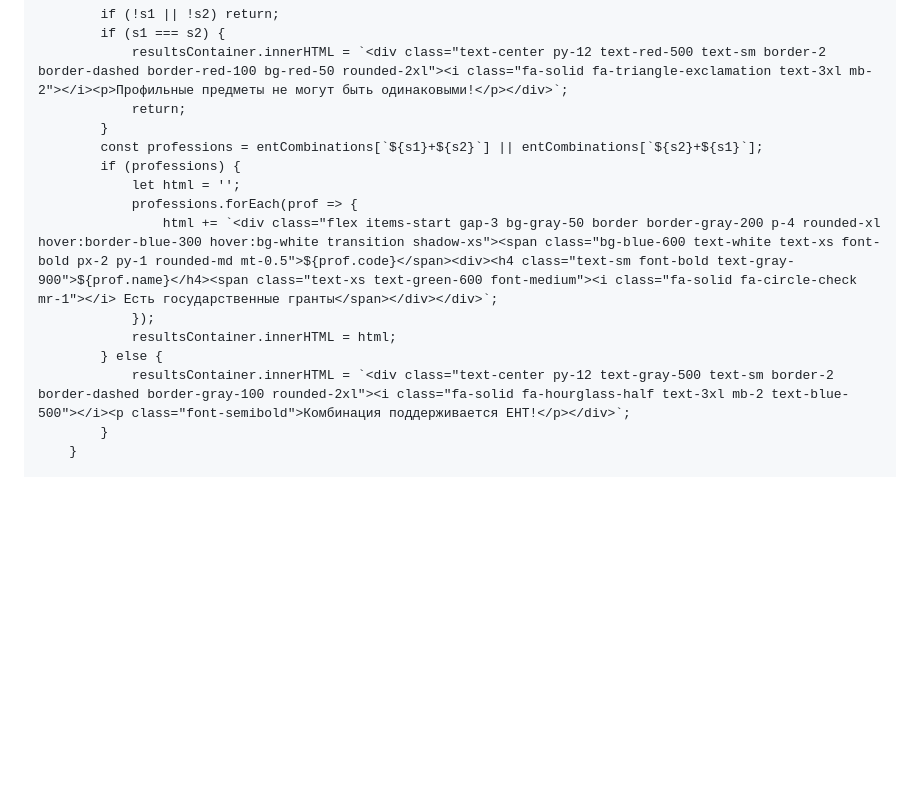
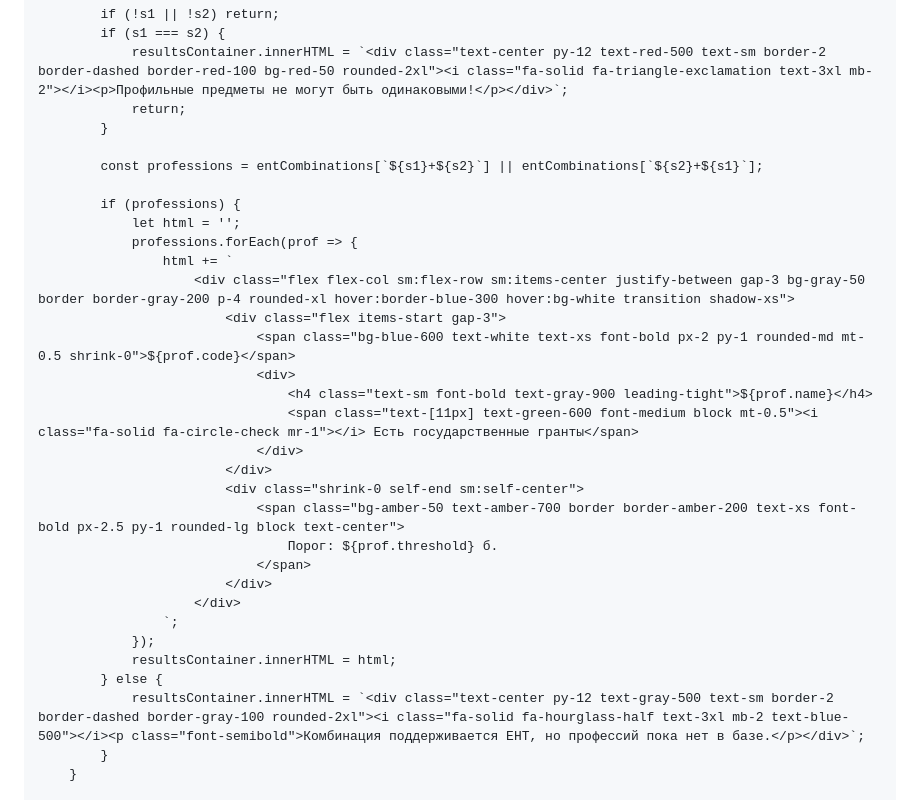
Before and after one commit to ILAXAIA/ArmanEdu, a Markdown page: README.md, the part around the change. Drawn GitHub-style; blank space fills up the shorter version.

```diff
--- a/README.md
+++ b/README.md
@@ -605,15 +605,32 @@
                 resultsContainer.innerHTML = `<div class="text-center py-12 text-red-500 text-sm border-2 border-dashed border-red-100 bg-red-50 rounded-2xl"><i class="fa-solid fa-triangle-exclamation text-3xl mb-2"></i><p>Профильные предметы не могут быть одинаковыми!</p></div>`;
                 return;
             }
+
             const professions = entCombinations[`${s1}+${s2}`] || entCombinations[`${s2}+${s1}`];
+
             if (professions) {
                 let html = '';
                 professions.forEach(prof => {
-                    html += `<div class="flex items-start gap-3 bg-gray-50 border border-gray-200 p-4 rounded-xl hover:border-blue-300 hover:bg-white transition shadow-xs"><span class="bg-blue-600 text-white text-xs font-bold px-2 py-1 rounded-md mt-0.5">${prof.code}</span><div><h4 class="text-sm font-bold text-gray-900">${prof.name}</h4><span class="text-xs text-green-600 font-medium"><i class="fa-solid fa-circle-check mr-1"></i> Есть государственные гранты</span></div></div>`;
+                    html += `
+                        <div class="flex flex-col sm:flex-row sm:items-center justify-between gap-3 bg-gray-50 border border-gray-200 p-4 rounded-xl hover:border-blue-300 hover:bg-white transition shadow-xs">
+                            <div class="flex items-start gap-3">
+                                <span class="bg-blue-600 text-white text-xs font-bold px-2 py-1 rounded-md mt-0.5 shrink-0">${prof.code}</span>
+                                <div>
+                                    <h4 class="text-sm font-bold text-gray-900 leading-tight">${prof.name}</h4>
+                                    <span class="text-[11px] text-green-600 font-medium block mt-0.5"><i class="fa-solid fa-circle-check mr-1"></i> Есть государственные гранты</span>
+                                </div>
+                            </div>
+                            <div class="shrink-0 self-end sm:self-center">
+                                <span class="bg-amber-50 text-amber-700 border border-amber-200 text-xs font-bold px-2.5 py-1 rounded-lg block text-center">
+                                    Порог: ${prof.threshold} б.
+                                </span>
+                            </div>
+                        </div>
+                    `;
                 });
                 resultsContainer.innerHTML = html;
             } else {
-                resultsContainer.innerHTML = `<div class="text-center py-12 text-gray-500 text-sm border-2 border-dashed border-gray-100 rounded-2xl"><i class="fa-solid fa-hourglass-half text-3xl mb-2 text-blue-500"></i><p class="font-semibold">Комбинация поддерживается ЕНТ!</p></div>`;
+                resultsContainer.innerHTML = `<div class="text-center py-12 text-gray-500 text-sm border-2 border-dashed border-gray-100 rounded-2xl"><i class="fa-solid fa-hourglass-half text-3xl mb-2 text-blue-500"></i><p class="font-semibold">Комбинация поддерживается ЕНТ, но профессий пока нет в базе.</p></div>`;
             }
         }
 
```
